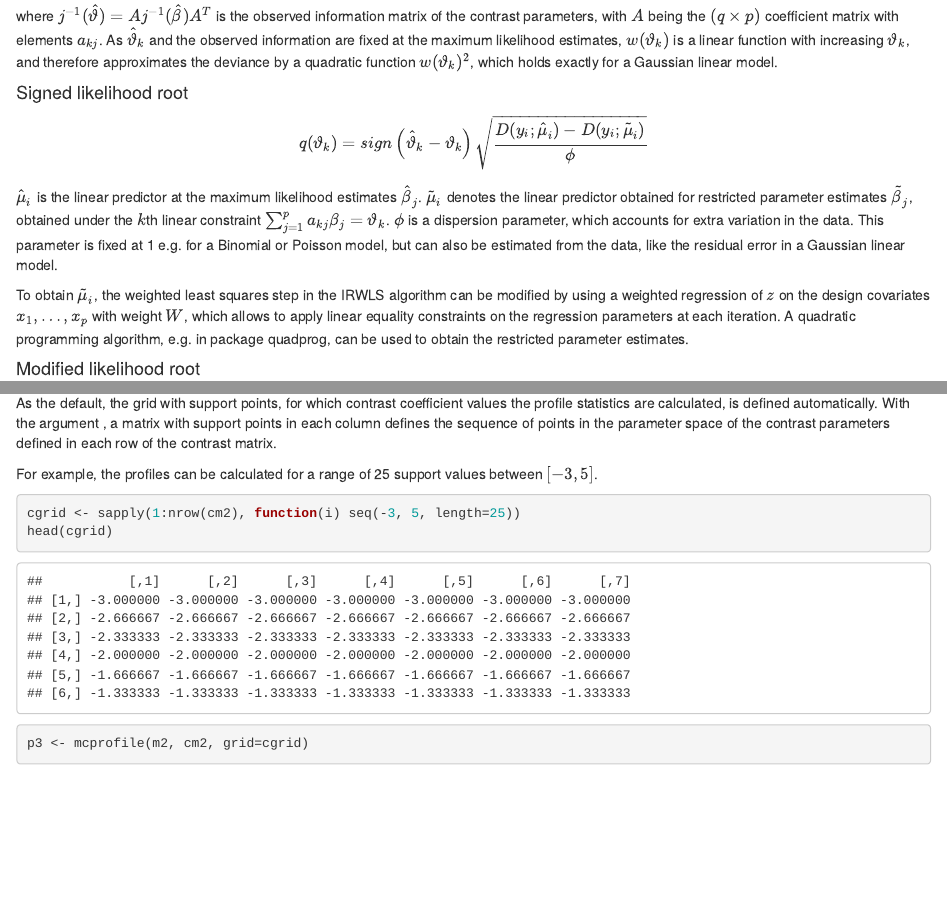
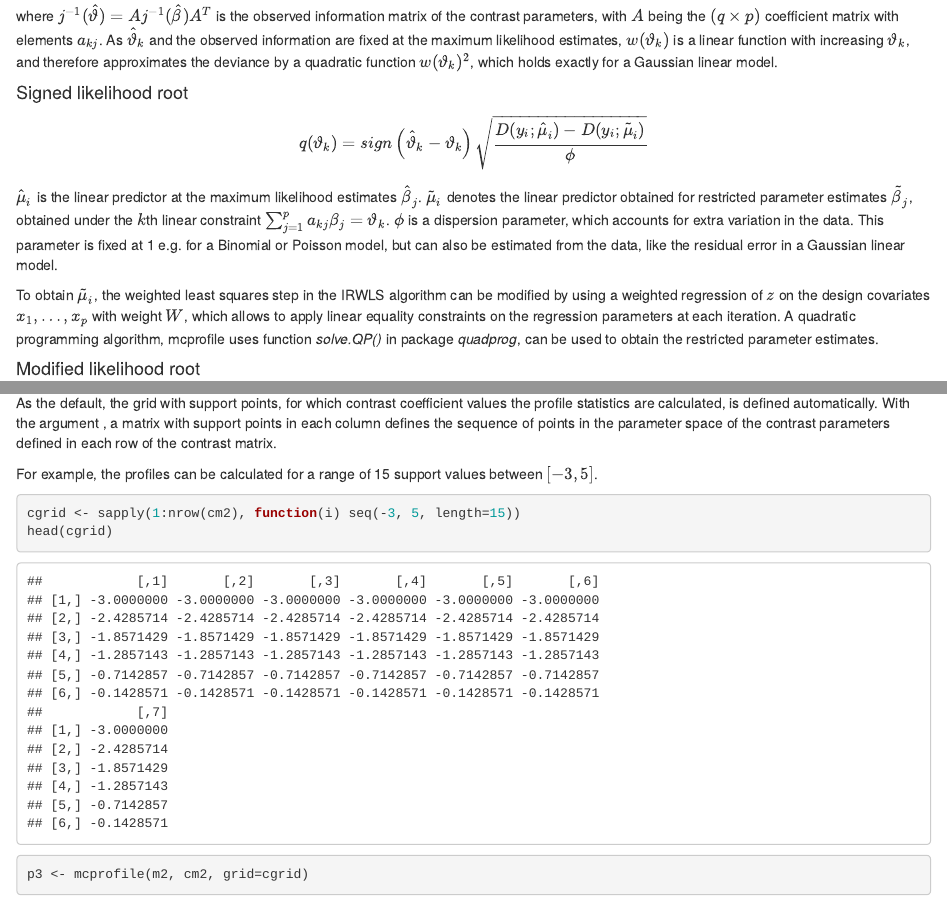
Before and after one commit to daniel-gerhard/mcprofile, an R Markdown document (vignettes/mcprofile.Rmd): the page in a window 1100 px wide, from 1060 px down, and a second part further down, joined at a grey line. Rendered offline with R 4.5, knitr and Pandoc, with nearby package versions; code that draws random numbers runs with fixed seeds of ours; some code elsewhere in the file could not run offline; common packages that the code uses without loading them are loaded.

Commit message:
reduced computation time for the example evaluation

````diff
--- a/vignettes/mcprofile.Rmd
+++ b/vignettes/mcprofile.Rmd
@@ -59,7 +59,7 @@ $$ q(\vartheta_{k}) = sign \left( \hat{\vartheta}_{k} - \vartheta_{k} \right) \s
 
 $\hat{\mu}_{i}$ is the linear predictor at the maximum likelihood estimates $\hat{\beta}_{j}$. $\tilde{\mu}_{i}$ denotes the linear predictor obtained for restricted parameter estimates $\tilde{\beta}_{j}$, obtained under the $k$th linear constraint $\sum_{j=1}^{p} a_{kj}\beta_{j} = \vartheta_{k}$. $\phi$ is a dispersion parameter, which accounts for extra variation in the data. This parameter is fixed at 1 e.g. for a Binomial or Poisson model, but can also be estimated from the data, like the residual error in a Gaussian linear model.
 
-To obtain $\tilde{\mu}_{i}$, the weighted least squares step in the IRWLS algorithm can be modified by using a weighted regression of $z$ on the design covariates $x_{1},\dots,x_{p}$ with weight $W$, which allows to apply linear equality constraints on the regression parameters at each iteration. A quadratic programming algorithm, e.g. in package quadprog, can be used to obtain the restricted parameter estimates.
+To obtain $\tilde{\mu}_{i}$, the weighted least squares step in the IRWLS algorithm can be modified by using a weighted regression of $z$ on the design covariates $x_{1},\dots,x_{p}$ with weight $W$, which allows to apply linear equality constraints on the regression parameters at each iteration. A quadratic programming algorithm, mcprofile uses function *solve.QP()* in package *quadprog*, can be used to obtain the restricted parameter estimates.
 
 #### Modified likelihood root
 
@@ -191,9 +191,9 @@ plot(exp(ci)) +
 
 As the default, the grid with support points, for which contrast coefficient values the profile statistics are calculated, is defined automatically. With the argument \texttt{grid}, a matrix with support points in each column defines the sequence of points in the parameter space of the contrast parameters defined in each row of the contrast matrix.
 
-For example, the profiles can be calculated for a range of 25 support values between $[-3, 5]$.
+For example, the profiles can be calculated for a range of 15 support values between $[-3, 5]$.
 ```{r grid, warning=FALSE}
-cgrid <- sapply(1:nrow(cm2), function(i) seq(-3, 5, length=25))
+cgrid <- sapply(1:nrow(cm2), function(i) seq(-3, 5, length=15))
 head(cgrid)
 
 p3 <- mcprofile(m2, cm2, grid=cgrid)
````
Also changed, not shown: vignettes/mcprofile.Rmd (6 more changed lines), 2 other files.
